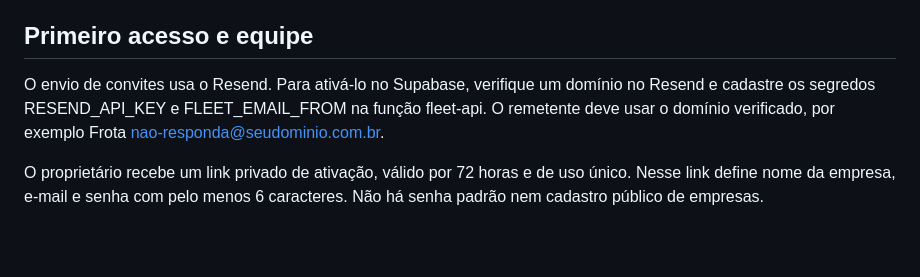
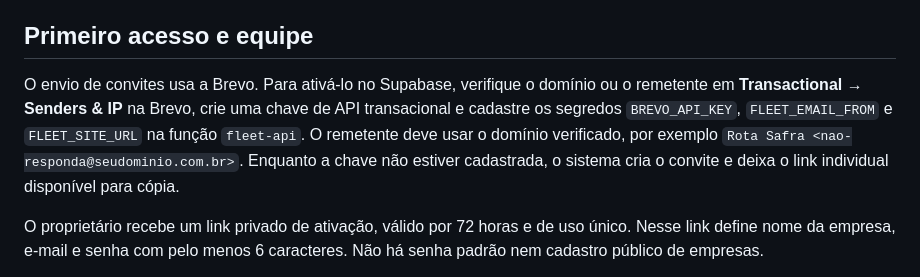
Before and after one commit to andersondanrlei33-blip/frota-quinzenal, a Markdown page: README.md, the part around the change. GitHub-like rendering; blank space fills up the shorter version.

Commit message:
Document Brevo invitation email setup

```diff
--- a/README.md
+++ b/README.md
@@ -6,7 +6,7 @@ Sistema online para uma empresa controlar caminhões contratados, fazendas, falt
 
 ## Primeiro acesso e equipe
 
-O envio de convites usa o Resend. Para ativá-lo no Supabase, verifique um domínio no Resend e cadastre os segredos RESEND_API_KEY e FLEET_EMAIL_FROM na função fleet-api. O remetente deve usar o domínio verificado, por exemplo Frota <nao-responda@seudominio.com.br>.
+O envio de convites usa a Brevo. Para ativá-lo no Supabase, verifique o domínio ou o remetente em **Transactional → Senders & IP** na Brevo, crie uma chave de API transacional e cadastre os segredos `BREVO_API_KEY`, `FLEET_EMAIL_FROM` e `FLEET_SITE_URL` na função `fleet-api`. O remetente deve usar o domínio verificado, por exemplo `Rota Safra <nao-responda@seudominio.com.br>`. Enquanto a chave não estiver cadastrada, o sistema cria o convite e deixa o link individual disponível para cópia.
 
 O proprietário recebe um link privado de ativação, válido por 72 horas e de uso único. Nesse link define nome da empresa, e-mail e senha com pelo menos 6 caracteres. Não há senha padrão nem cadastro público de empresas.
 
```
